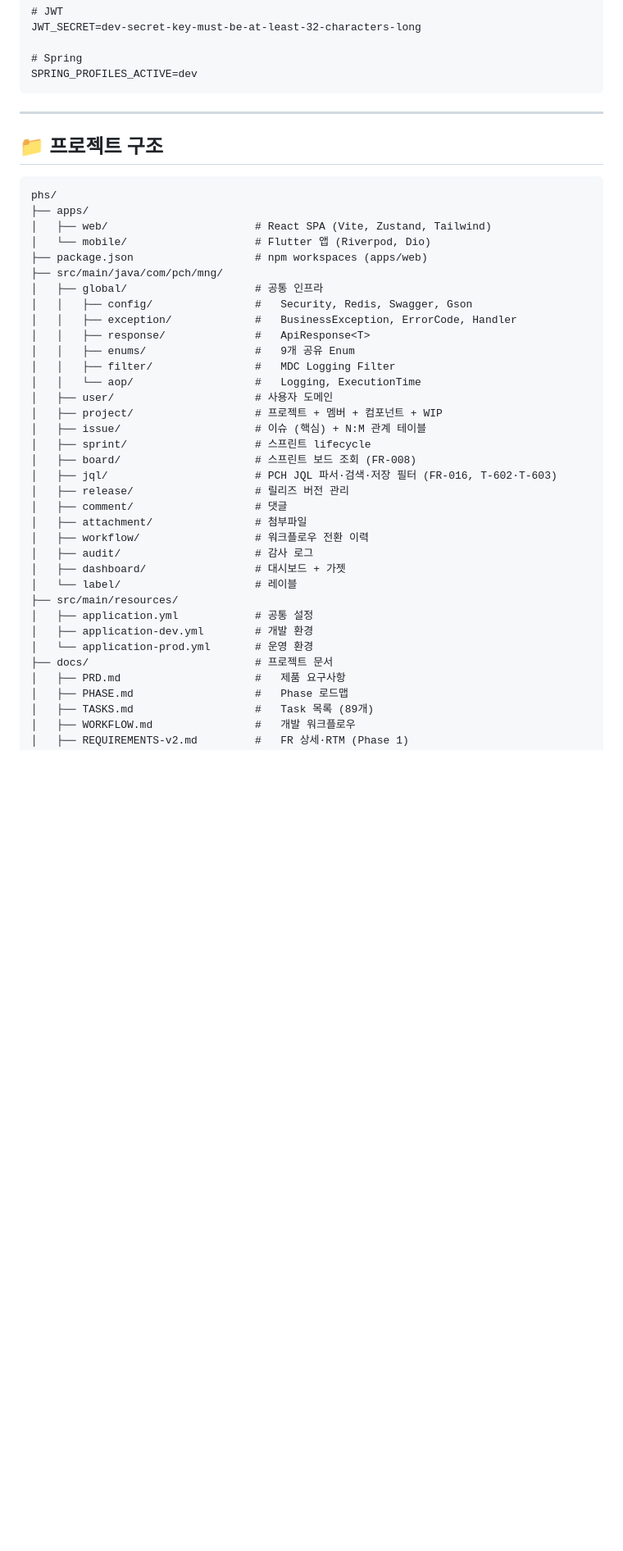
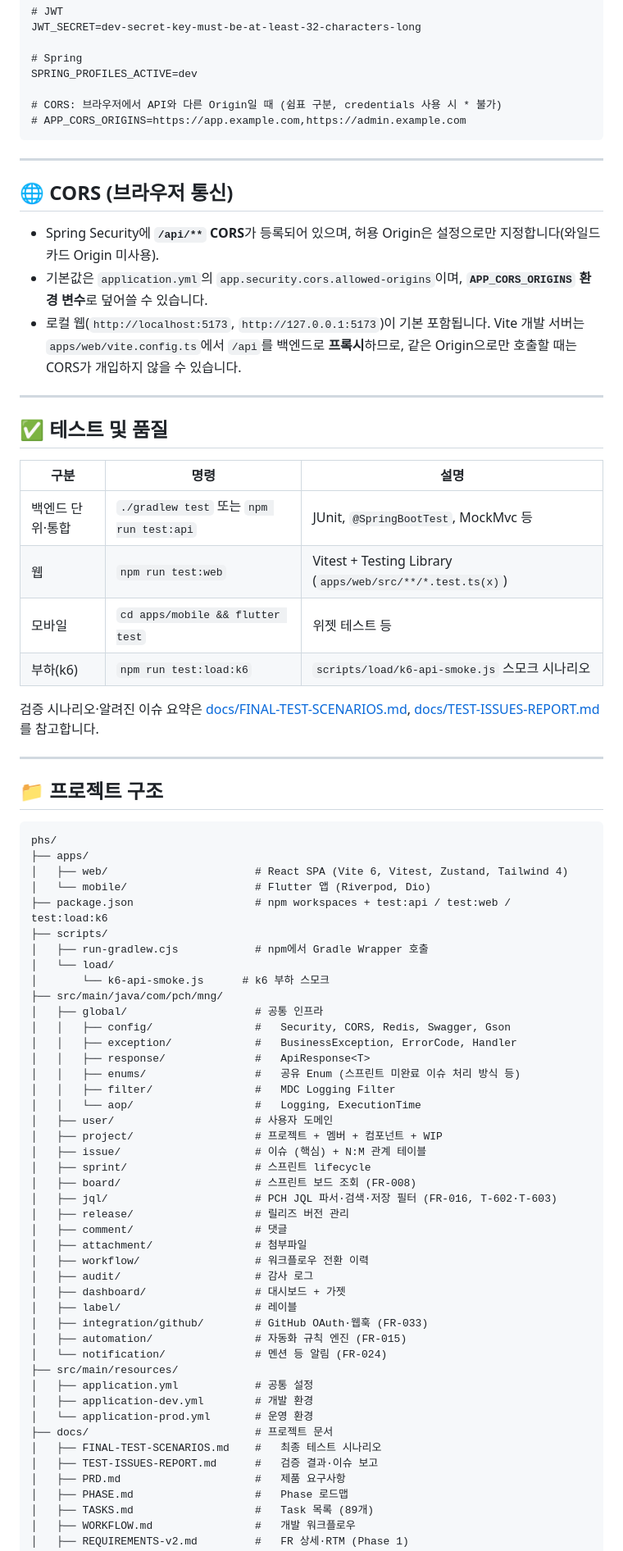
Before and after one commit to JiraOrgan/jira, a Markdown page: README.md, the part around one of its changes. Shown at 82% size. GitHub-like rendering; blank space fills up the shorter version.

Commit message:
docs(readme): 최신 기능·테스트·CORS·브랜치 전략 반영
Made-with: Cursor

````diff
--- a/README.md
+++ b/README.md
@@ -237,7 +279,31 @@ JWT_SECRET=dev-secret-key-must-be-at-least-32-characters-long
 
 # Spring
 SPRING_PROFILES_ACTIVE=dev
+
+# CORS: 브라우저에서 API와 다른 Origin일 때 (쉼표 구분, credentials 사용 시 * 불가)
+# APP_CORS_ORIGINS=https://app.example.com,https://admin.example.com
 ```
+
+---
+
+## 🌐 CORS (브라우저 통신)
+
+- Spring Security에 **`/api/**` CORS**가 등록되어 있으며, 허용 Origin은 설정으로만 지정합니다(와일드카드 Origin 미사용).
+- 기본값은 `application.yml`의 `app.security.cors.allowed-origins`이며, **`APP_CORS_ORIGINS` 환경 변수**로 덮어쓸 수 있습니다.
+- 로컬 웹(`http://localhost:5173`, `http://127.0.0.1:5173`)이 기본 포함됩니다. Vite 개발 서버는 `apps/web/vite.config.ts`에서 `/api`를 백엔드로 **프록시**하므로, 같은 Origin으로만 호출할 때는 CORS가 개입하지 않을 수 있습니다.
+
+---
+
+## ✅ 테스트 및 품질
+
+| 구분 | 명령 | 설명 |
+|------|------|------|
+| 백엔드 단위·통합 | `./gradlew test` 또는 `npm run test:api` | JUnit, `@SpringBootTest`, MockMvc 등 |
+| 웹 | `npm run test:web` | Vitest + Testing Library (`apps/web/src/**/*.test.ts(x)`) |
+| 모바일 | `cd apps/mobile && flutter test` | 위젯 테스트 등 |
+| 부하(k6) | `npm run test:load:k6` | `scripts/load/k6-api-smoke.js` 스모크 시나리오 |
+
+검증 시나리오·알려진 이슈 요약은 [docs/FINAL-TEST-SCENARIOS.md](docs/FINAL-TEST-SCENARIOS.md), [docs/TEST-ISSUES-REPORT.md](docs/TEST-ISSUES-REPORT.md)를 참고합니다.
 
 ---
 
@@ -246,15 +312,19 @@ SPRING_PROFILES_ACTIVE=dev
 ```
 phs/
 ├── apps/
-│   ├── web/                       # React SPA (Vite, Zustand, Tailwind)
+│   ├── web/                       # React SPA (Vite 6, Vitest, Zustand, Tailwind 4)
 │   └── mobile/                    # Flutter 앱 (Riverpod, Dio)
-├── package.json                   # npm workspaces (apps/web)
+├── package.json                   # npm workspaces + test:api / test:web / test:load:k6
+├── scripts/
+│   ├── run-gradlew.cjs            # npm에서 Gradle Wrapper 호출
+│   └── load/
+│       └── k6-api-smoke.js      # k6 부하 스모크
 ├── src/main/java/com/pch/mng/
 │   ├── global/                    # 공통 인프라
-│   │   ├── config/                #   Security, Redis, Swagger, Gson
+│   │   ├── config/                #   Security, CORS, Redis, Swagger, Gson
 │   │   ├── exception/             #   BusinessException, ErrorCode, Handler
 │   │   ├── response/              #   ApiResponse<T>
-│   │   ├── enums/                 #   9개 공유 Enum
+│   │   ├── enums/                 #   공유 Enum (스프린트 미완료 이슈 처리 방식 등)
 │   │   ├── filter/                #   MDC Logging Filter
 │   │   └── aop/                   #   Logging, ExecutionTime
 │   ├── user/                      # 사용자 도메인
@@ -269,12 +339,17 @@ phs/
 │   ├── workflow/                  # 워크플로우 전환 이력
 │   ├── audit/                     # 감사 로그
 │   ├── dashboard/                 # 대시보드 + 가젯
-│   └── label/                     # 레이블
+│   ├── label/                     # 레이블
+│   ├── integration/github/        # GitHub OAuth·웹훅 (FR-033)
+│   ├── automation/                # 자동화 규칙 엔진 (FR-015)
+│   └── notification/              # 멘션 등 알림 (FR-024)
 ├── src/main/resources/
 │   ├── application.yml            # 공통 설정
 │   ├── application-dev.yml        # 개발 환경
 │   └── application-prod.yml       # 운영 환경
 ├── docs/                          # 프로젝트 문서
+│   ├── FINAL-TEST-SCENARIOS.md    #   최종 테스트 시나리오
+│   ├── TEST-ISSUES-REPORT.md      #   검증 결과·이슈 보고
 │   ├── PRD.md                     #   제품 요구사항
 │   ├── PHASE.md                   #   Phase 로드맵
 │   ├── TASKS.md                   #   Task 목록 (89개)
````
Also changed, not shown: other parts of README.md (+64 -17 lines).
